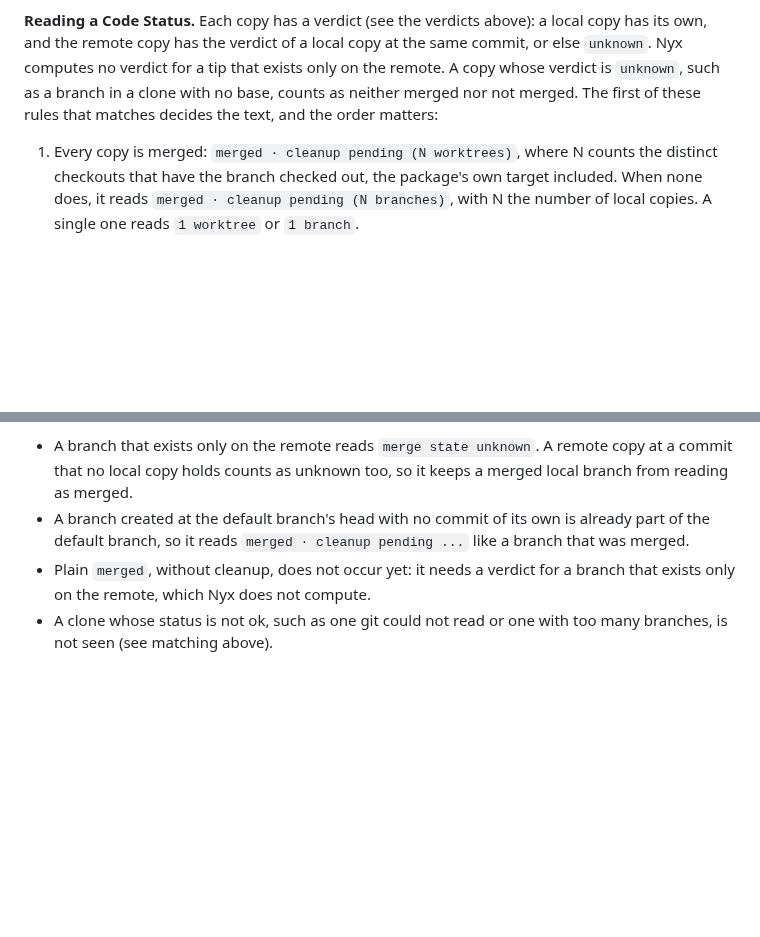
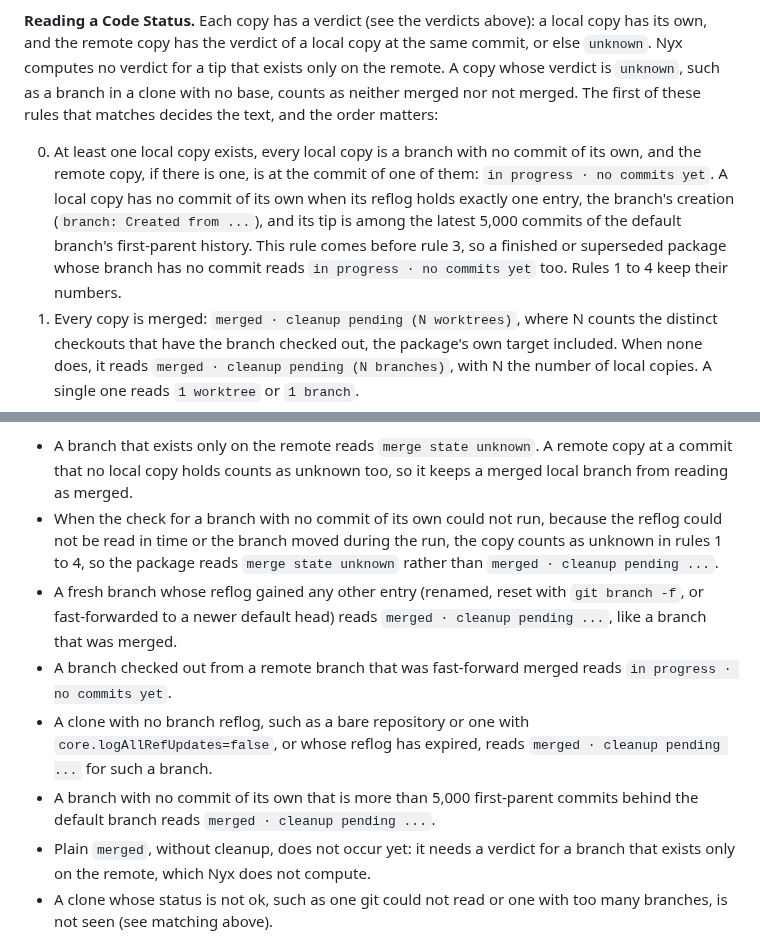
Before and after one commit to d10-analytics/Nyx, a Markdown page: docs/running-nyx.md, 2 parts joined by grey strips. Drawn GitHub-style; blank space fills up the shorter version.

Commit message:
Document the no-commits-yet Code Status rule and its limits

```diff
--- a/docs/running-nyx.md
+++ b/docs/running-nyx.md
@@ -610,6 +610,14 @@ on the remote. A copy whose verdict is `unknown`, such as a branch in a clone wi
 base, counts as neither merged nor not merged. The first of these rules that matches
 decides the text, and the order matters:
 
+0. At least one local copy exists, every local copy is a branch with no commit of its
+   own, and the remote copy, if there is one, is at the commit of one of them:
+   `in progress · no commits yet`. A local copy has no commit of its own when its
+   reflog holds exactly one entry, the branch's creation (`branch: Created from ...`),
+   and its tip is among the latest 5,000 commits of the default branch's first-parent
+   history. This rule comes before rule 3, so a finished or superseded package whose
+   branch has no commit reads `in progress · no commits yet` too. Rules 1 to 4 keep
+   their numbers.
 1. Every copy is merged: `merged · cleanup pending (N worktrees)`, where N counts
    the distinct checkouts that have the branch checked out, the package's own
    target included. When none does, it reads `merged · cleanup pending (N
@@ -648,9 +656,20 @@ worktrees` instead. The `--json` document keeps every path.
 - A branch that exists only on the remote reads `merge state unknown`. A remote
   copy at a commit that no local copy holds counts as unknown too, so it keeps a
   merged local branch from reading as merged.
-- A branch created at the default branch's head with no commit of its own is
-  already part of the default branch, so it reads `merged · cleanup pending ...`
-  like a branch that was merged.
+- When the check for a branch with no commit of its own could not run, because the
+  reflog could not be read in time or the branch moved during the run, the copy
+  counts as unknown in rules 1 to 4, so the package reads `merge state unknown`
+  rather than `merged · cleanup pending ...`.
+- A fresh branch whose reflog gained any other entry (renamed, reset with
+  `git branch -f`, or fast-forwarded to a newer default head) reads
+  `merged · cleanup pending ...`, like a branch that was merged.
+- A branch checked out from a remote branch that was fast-forward merged reads
+  `in progress · no commits yet`.
+- A clone with no branch reflog, such as a bare repository or one with
+  `core.logAllRefUpdates=false`, or whose reflog has expired, reads
+  `merged · cleanup pending ...` for such a branch.
+- A branch with no commit of its own that is more than 5,000 first-parent commits
+  behind the default branch reads `merged · cleanup pending ...`.
 - Plain `merged`, without cleanup, does not occur yet: it needs a verdict for a
   branch that exists only on the remote, which Nyx does not compute.
 - A clone whose status is not ok, such as one git could not read or one with too many branches, is not seen (see matching above).
```
